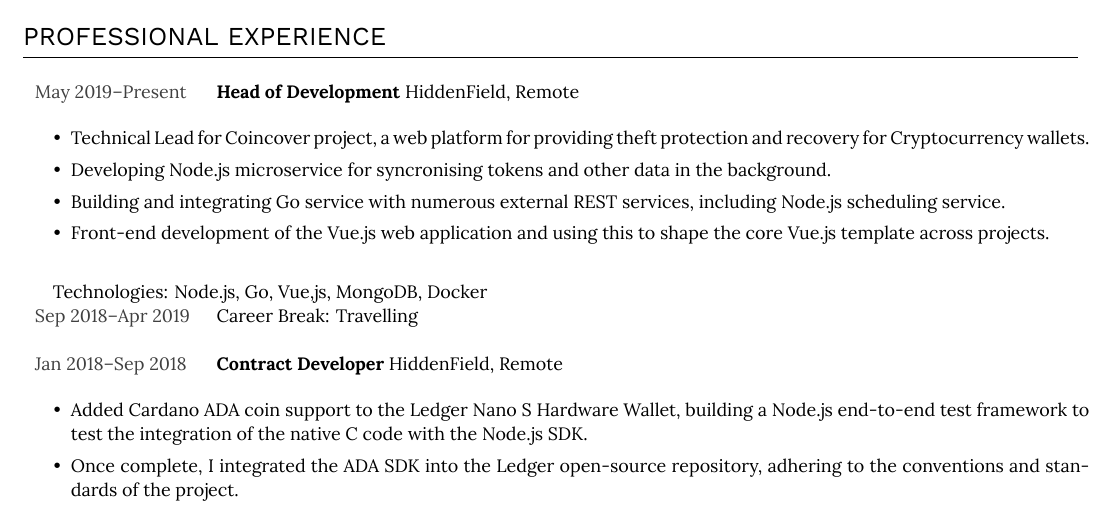
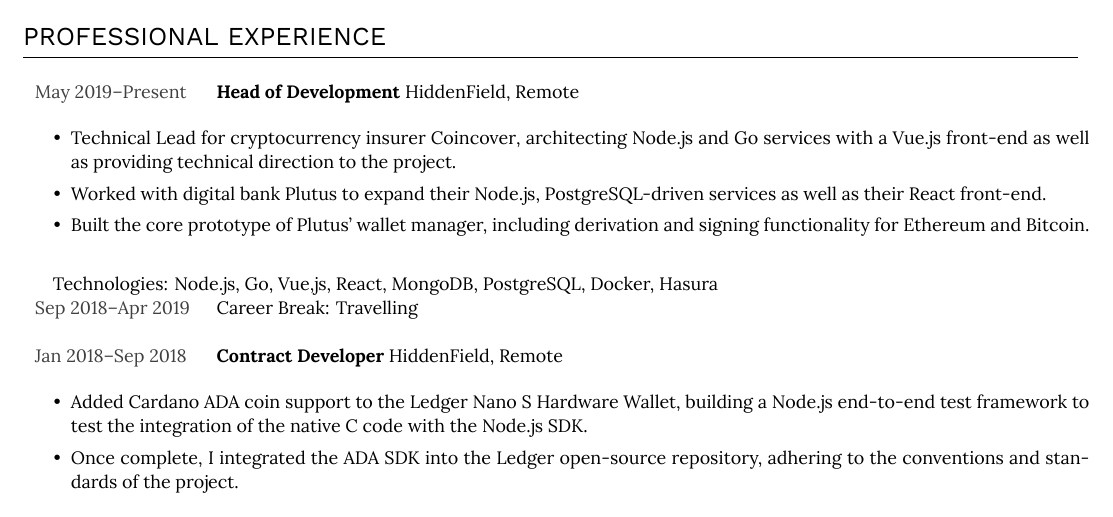
Before and after one commit to DCRichards/cv, a LaTeX document (src/main.tex): part of page 1 of 2, cut so that both start at the same text. Compiled offline with XeLaTeX; a LaTeX package or settings file that is missing is left out.

Commit message:
Updated recent experience

```diff
--- a/src/main.tex
+++ b/src/main.tex
@@ -59,16 +59,15 @@
       \textcolor{darkgray}{May 2019--Present}  & \textbf{Head of Development} HiddenField, Remote \\
       \multicolumn{2}{p{\textwidth}}{
         \begin{itemize}
-          \item Technical Lead for Coincover project, a web platform for providing theft protection and recovery for Cryptocurrency wallets.
-          \item Developing Node.js microservice for syncronising tokens and other data in the background.
-          \item Building and integrating Go service with numerous external REST services, including Node.js scheduling service.
-          \item Front-end development of the Vue.js web application and using this to shape the core Vue.js template across projects.
+          \item Technical Lead for cryptocurrency insurer \href{https://www.coincover.com}{Coincover}, architecting Node.js and Go services with a Vue.js front-end as well as providing technical direction to the project.
+          \item Worked with digital bank \href{https://plutus.it}{Plutus} to expand their Node.js, PostgreSQL-driven services as well as their React front-end.
+          \item Built the core prototype of Plutus' wallet manager, including derivation and signing functionality for Ethereum and Bitcoin.
         \end{itemize}
 
         \vspace{1em}
 
         \begin{itemize}[leftmargin=1em]
-          \item[] Technologies: Node.js, Go, Vue,js, MongoDB, Docker
+          \item[] Technologies: Node.js, Go, Vue,js, React, MongoDB, PostgreSQL, Docker, Hasura
         \end{itemize}
       } \\
 
```
